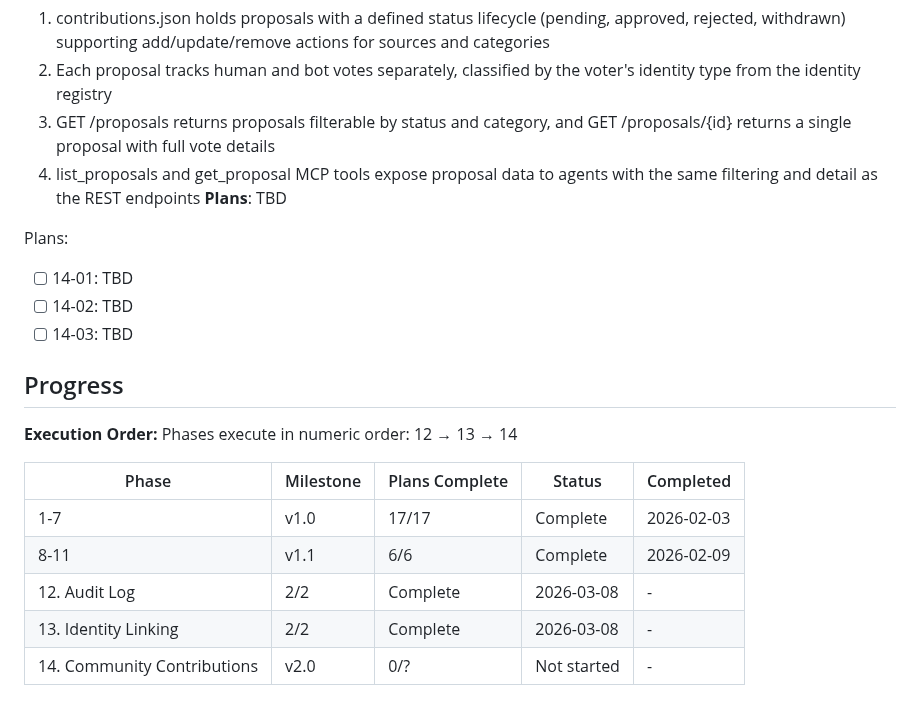
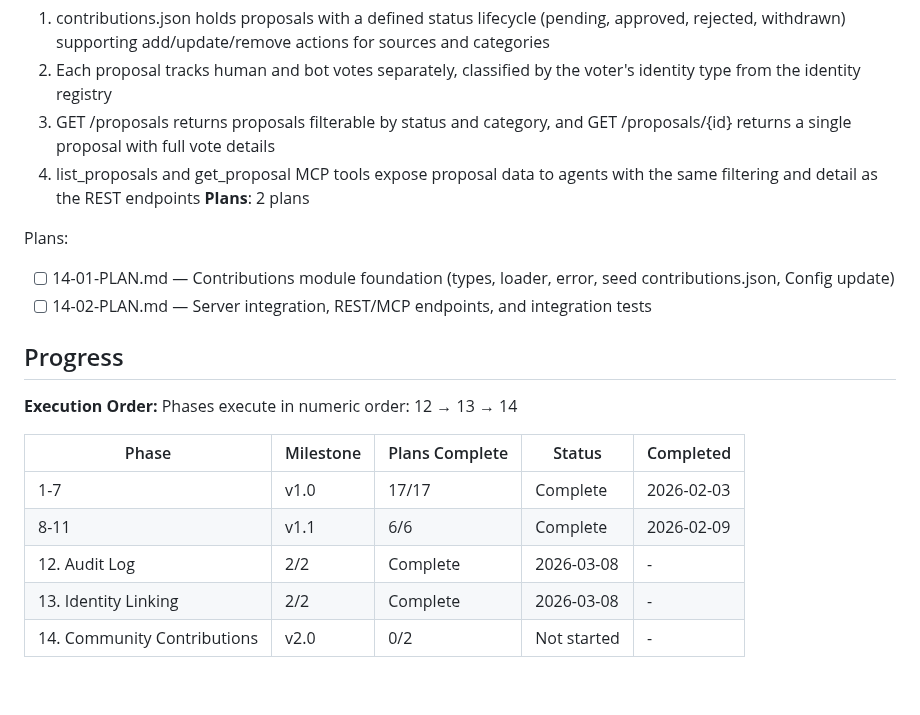
Before and after one commit to johnzilla/3goodsources, a Markdown page: .planning/ROADMAP.md, the part around the change. Rendered like a GitHub page.

Commit message:
docs(14): create community contributions phase plan

```diff
--- a/.planning/ROADMAP.md
+++ b/.planning/ROADMAP.md
@@ -82,12 +82,11 @@ Plans:
   2. Each proposal tracks human and bot votes separately, classified by the voter's identity type from the identity registry
   3. GET /proposals returns proposals filterable by status and category, and GET /proposals/{id} returns a single proposal with full vote details
   4. list_proposals and get_proposal MCP tools expose proposal data to agents with the same filtering and detail as the REST endpoints
-**Plans**: TBD
+**Plans**: 2 plans
 
 Plans:
-- [ ] 14-01: TBD
-- [ ] 14-02: TBD
-- [ ] 14-03: TBD
+- [ ] 14-01-PLAN.md — Contributions module foundation (types, loader, error, seed contributions.json, Config update)
+- [ ] 14-02-PLAN.md — Server integration, REST/MCP endpoints, and integration tests
 
 ## Progress
 
@@ -100,4 +99,4 @@ Phases execute in numeric order: 12 → 13 → 14
 | 8-11 | v1.1 | 6/6 | Complete | 2026-02-09 |
 | 12. Audit Log | 2/2 | Complete    | 2026-03-08 | - |
 | 13. Identity Linking | 2/2 | Complete    | 2026-03-08 | - |
-| 14. Community Contributions | v2.0 | 0/? | Not started | - |
+| 14. Community Contributions | v2.0 | 0/2 | Not started | - |
```
Also changed, not shown: 2 other files.
